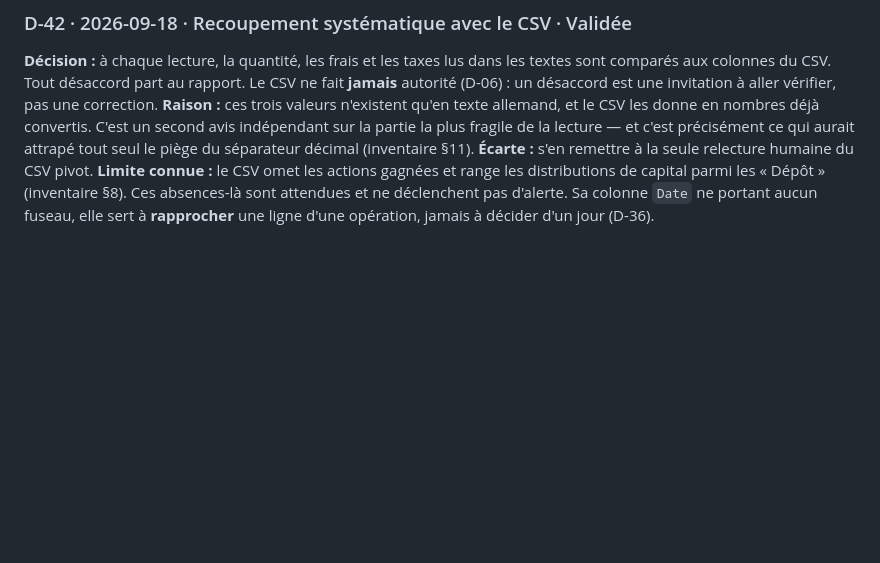
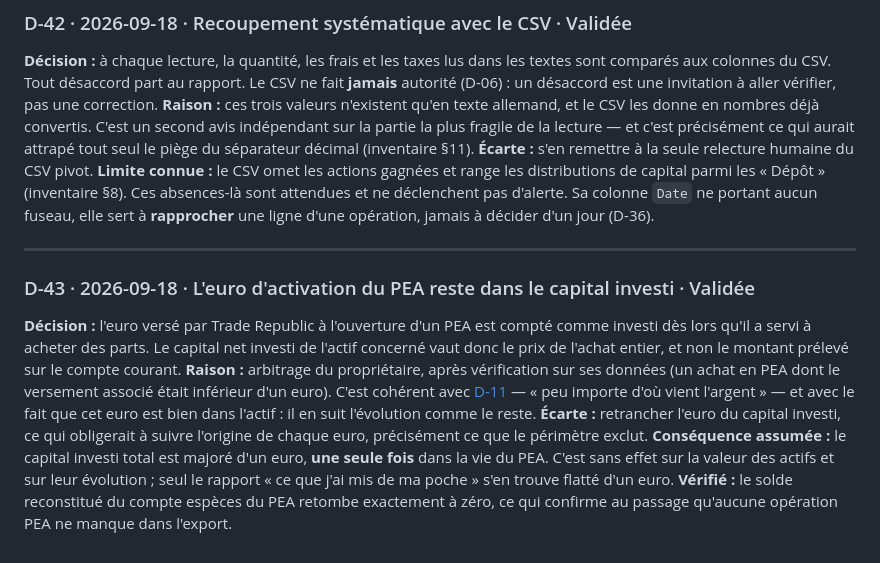
Before and after one commit to TheoDuc/Pastory, a Markdown page: docs/decisions.md, the part around the change. Drawn GitHub-style; blank space fills up the shorter version.

Commit message:
Consigner l'arbitrage sur l'euro d'activation du PEA
D-43 : l'euro versé par Trade Republic à l'ouverture d'un PEA reste compté
dans le capital investi, puisqu'il a servi à acheter des parts. Cohérent avec
D-11 — l'origine de l'argent est hors périmètre — et sans effet sur la valeur
des actifs ni sur leur évolution.

Arbitrage rendu par le propriétaire après avoir repéré l'écart lui-même en
vérifiant ses opérations.

Co-Authored-By: Claude Opus 5 (1M context) <noreply@anthropic.com>

```diff
--- a/docs/decisions.md
+++ b/docs/decisions.md
@@ -424,3 +424,21 @@ et c'est précisément ce qui aurait attrapé tout seul le piège du séparateur
 parmi les « Dépôt » (inventaire §8). Ces absences-là sont attendues et ne déclenchent pas
 d'alerte. Sa colonne `Date` ne portant aucun fuseau, elle sert à **rapprocher** une ligne d'une
 opération, jamais à décider d'un jour (D-36).
+
+---
+
+### D-43 · 2026-09-18 · L'euro d'activation du PEA reste dans le capital investi · Validée
+**Décision :** l'euro versé par Trade Republic à l'ouverture d'un PEA est compté comme investi
+dès lors qu'il a servi à acheter des parts. Le capital net investi de l'actif concerné vaut donc
+le prix de l'achat entier, et non le montant prélevé sur le compte courant.
+**Raison :** arbitrage du propriétaire, après vérification sur ses données (un achat en PEA dont
+le versement associé était inférieur d'un euro). C'est cohérent avec [D-11](#d-11) — « peu
+importe d'où vient l'argent » — et avec le fait que cet euro est bien dans l'actif : il en suit
+l'évolution comme le reste.
+**Écarte :** retrancher l'euro du capital investi, ce qui obligerait à suivre l'origine de
+chaque euro, précisément ce que le périmètre exclut.
+**Conséquence assumée :** le capital investi total est majoré d'un euro, **une seule fois** dans
+la vie du PEA. C'est sans effet sur la valeur des actifs et sur leur évolution ; seul le rapport
+« ce que j'ai mis de ma poche » s'en trouve flatté d'un euro.
+**Vérifié :** le solde reconstitué du compte espèces du PEA retombe exactement à zéro, ce qui
+confirme au passage qu'aucune opération PEA ne manque dans l'export.
```
Also changed, not shown: docs/prompt-session-suivante.md (+9 -1 lines).
